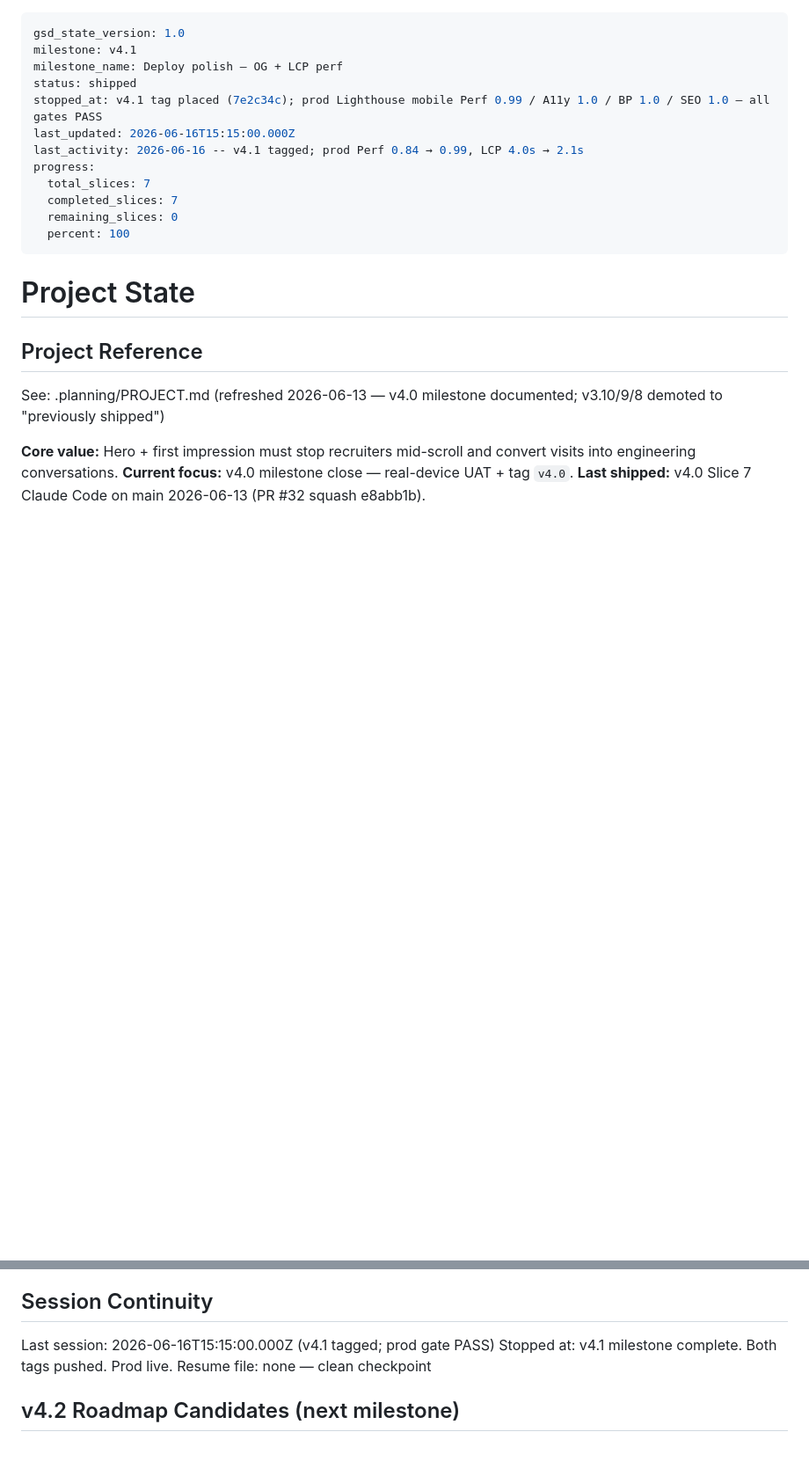
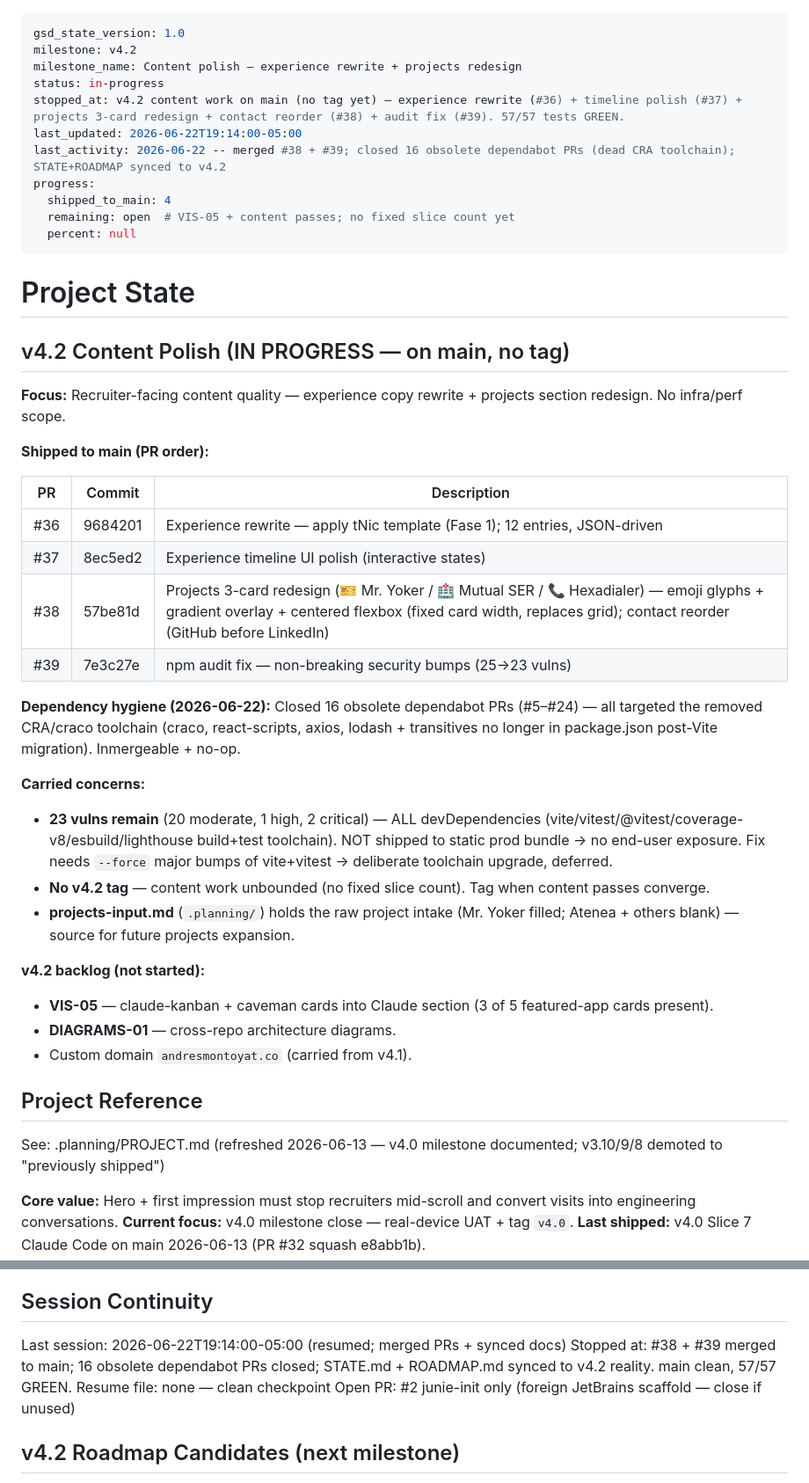
Before and after one commit to andresmontoyat/andresmontoyatco, a Markdown page: .planning/STATE.md, 2 parts joined by grey strips. Shown at 88% size. Rendered like a GitHub page; blank space fills up the shorter version.

Commit message:
docs(state): sync STATE.md + ROADMAP.md to v4.2 reality
ROADMAP was frozen with v3.10 marked ACTIVE and no v4.0/v4.1/v4.2
entries; STATE header was stuck at "v4.1 shipped". Both now reflect main:

- v3.10 → SHIPPED (superseded by v4.0 purge)
- v4.0 / v4.1 added as shipped milestones with tags + metrics
- v4.2 Content Polish marked IN PROGRESS — experience rewrite (#36/#37),
  projects redesign + contact reorder (#38), audit fix (#39)
- Recorded: 16 obsolete dependabot PRs closed (dead CRA toolchain);
  23 devDependency vulns deferred (not in prod bundle)
- Backlog surfaced: VIS-05, DIAGRAMS-01, custom domain

Co-Authored-By: Claude Opus 4.8 (1M context) <noreply@anthropic.com>

```diff
--- a/.planning/STATE.md
+++ b/.planning/STATE.md
@@ -1,19 +1,43 @@
 ---
 gsd_state_version: 1.0
-milestone: v4.1
-milestone_name: Deploy polish — OG + LCP perf
-status: shipped
-stopped_at: v4.1 tag placed (7e2c34c); prod Lighthouse mobile Perf 0.99 / A11y 1.0 / BP 1.0 / SEO 1.0 — all gates PASS
-last_updated: 2026-06-16T15:15:00.000Z
-last_activity: 2026-06-16 -- v4.1 tagged; prod Perf 0.84 → 0.99, LCP 4.0s → 2.1s
+milestone: v4.2
+milestone_name: Content polish — experience rewrite + projects redesign
+status: in-progress
+stopped_at: v4.2 content work on main (no tag yet) — experience rewrite (#36) + timeline polish (#37) + projects 3-card redesign + contact reorder (#38) + audit fix (#39). 57/57 tests GREEN.
+last_updated: 2026-06-22T19:14:00-05:00
+last_activity: 2026-06-22 -- merged #38 + #39; closed 16 obsolete dependabot PRs (dead CRA toolchain); STATE+ROADMAP synced to v4.2
 progress:
-  total_slices: 7
-  completed_slices: 7
-  remaining_slices: 0
-  percent: 100
+  shipped_to_main: 4
+  remaining: open  # VIS-05 + content passes; no fixed slice count yet
+  percent: null
 ---
 
 # Project State
+
+## v4.2 Content Polish (IN PROGRESS — on main, no tag)
+
+**Focus:** Recruiter-facing content quality — experience copy rewrite + projects section redesign. No infra/perf scope.
+
+**Shipped to main (PR order):**
+
+| PR | Commit | Description |
+|----|--------|-------------|
+| #36 | 9684201 | Experience rewrite — apply tNic template (Fase 1); 12 entries, JSON-driven |
+| #37 | 8ec5ed2 | Experience timeline UI polish (interactive states) |
+| #38 | 57be81d | Projects 3-card redesign (🎫 Mr. Yoker / 🏥 Mutual SER / 📞 Hexadialer) — emoji glyphs + gradient overlay + centered flexbox (fixed card width, replaces grid); contact reorder (GitHub before LinkedIn) |
+| #39 | 7e3c27e | npm audit fix — non-breaking security bumps (25→23 vulns) |
+
+**Dependency hygiene (2026-06-22):** Closed 16 obsolete dependabot PRs (#5–#24) — all targeted the removed CRA/craco toolchain (craco, react-scripts, axios, lodash + transitives no longer in package.json post-Vite migration). Inmergeable + no-op.
+
+**Carried concerns:**
+- **23 vulns remain** (20 moderate, 1 high, 2 critical) — ALL devDependencies (vite/vitest/@vitest/coverage-v8/esbuild/lighthouse build+test toolchain). NOT shipped to static prod bundle → no end-user exposure. Fix needs `--force` major bumps of vite+vitest → deliberate toolchain upgrade, deferred.
+- **No v4.2 tag** — content work unbounded (no fixed slice count). Tag when content passes converge.
+- **projects-input.md** (`.planning/`) holds the raw project intake (Mr. Yoker filled; Atenea + others blank) — source for future projects expansion.
+
+**v4.2 backlog (not started):**
+- **VIS-05** — claude-kanban + caveman cards into Claude section (3 of 5 featured-app cards present).
+- **DIAGRAMS-01** — cross-repo architecture diagrams.
+- Custom domain `andresmontoyat.co` (carried from v4.1).
 
 ## Project Reference
 
@@ -112,9 +136,10 @@ Root cause closed: React SPA hydration was blocking the LCP critical path. Hero
 
 ## Session Continuity
 
-Last session: 2026-06-16T15:15:00.000Z (v4.1 tagged; prod gate PASS)
-Stopped at: v4.1 milestone complete. Both tags pushed. Prod live.
+Last session: 2026-06-22T19:14:00-05:00 (resumed; merged PRs + synced docs)
+Stopped at: #38 + #39 merged to main; 16 obsolete dependabot PRs closed; STATE.md + ROADMAP.md synced to v4.2 reality. main clean, 57/57 GREEN.
 Resume file: none — clean checkpoint
+Open PR: #2 junie-init only (foreign JetBrains scaffold — close if unused)
 
 ## v4.2 Roadmap Candidates (next milestone)
 
```
Also changed, not shown: .planning/ROADMAP.md (+18 -3 lines).
